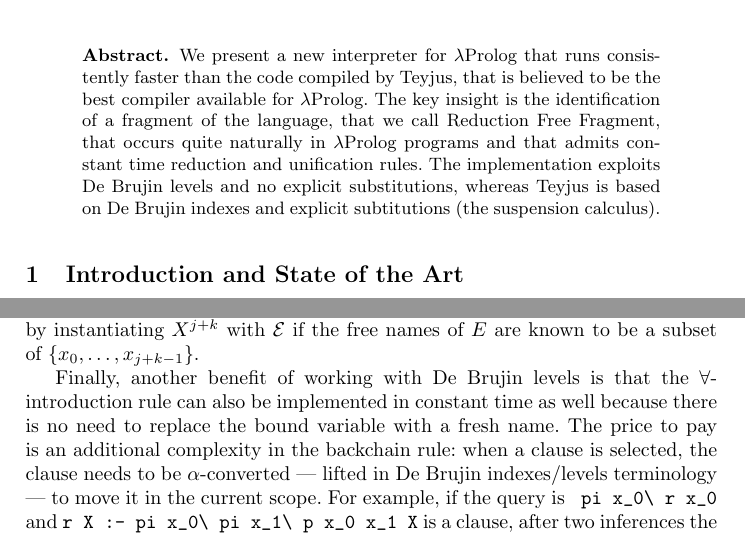
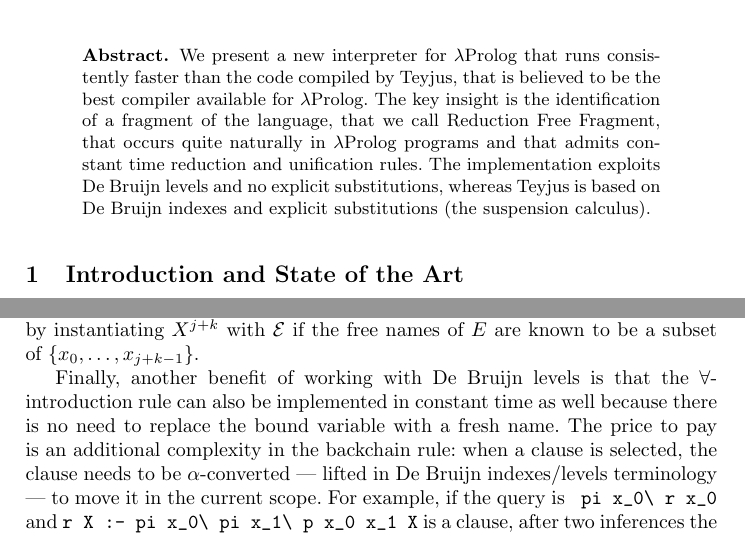
Before and after one commit to LPCIC/matita, a LaTeX paper (LPAR2015/lpar2015.tex): two parts of pages 1 and 6 of 7, joined at a grey line, cut so that both start at the same text. Compiled offline with pdfLaTeX.

Commit message:
fix spelling of De Bruijn

```diff
--- a/LPAR2015/lpar2015.tex
+++ b/LPAR2015/lpar2015.tex
@@ -67,8 +67,8 @@ the code compiled by Teyjus, that is believed to be the best compiler
 available for \lp. The key insight is the identification of a fragment of
 the language, that we call \frag, that occurs quite naturally in \lp{}
 programs and that admits constant time reduction and unification rules.
-The implementation exploits De Brujin levels and no explicit substitutions,
-whereas Teyjus is based on De Brujin indexes and explicit subtitutions (the
+The implementation exploits De Bruijn levels and no explicit substitutions,
+whereas Teyjus is based on De Bruijn indexes and explicit substitutions (the
 suspension calculus).
 \end{abstract}
 
@@ -268,12 +268,12 @@ problem of the kind $X^{j+k} \equiv \mathcal{E}$, that is immediately solved
 by instantiating $X^{j+k}$ with $\mathcal{E}$ if the free names of $E$ are
 known to be a subset of $\{x_0,\ldots,x_{j+k-1}\}$.
 
-Finally, another benefit of working with De Brujin levels is that the
+Finally, another benefit of working with De Bruijn levels is that the
 $\forall$-introduction rule can also be implemented in constant time as well
 because there is no need to replace the bound variable with a fresh name.
 The price to pay is an additional complexity in the backchain rule: when
 a clause is selected, the clause needs to be $\alpha$-converted --- lifted
-in De Brujin indexes/levels terminology --- to move it in the current scope.
+in De Bruijn indexes/levels terminology --- to move it in the current scope.
 For example, if the query is \verb+ pi x_0\ r x_0+ and \verb+r X :- pi x_0\ pi x_1\ p x_0 x_1 X+ is a clause, after two inferences the new query becomes
 \verb+pi x_1\ pi x_2\ p x_1 x_2 x_0+ because the introduction rule for
 \verb+pi+ has already fixed the name \verb+x_0+.
```
Also changed, not shown: LPAR2015/lpar2015.tex (2 more changed lines).
